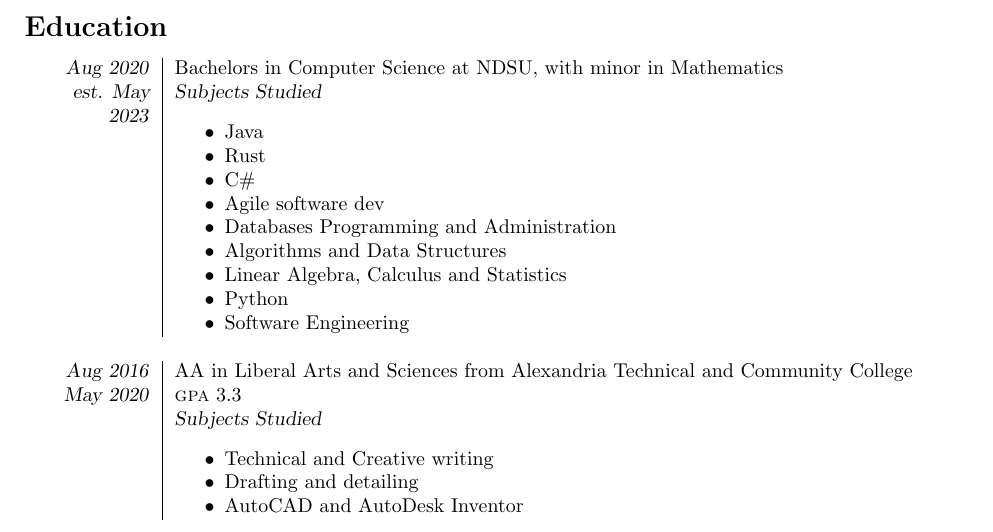
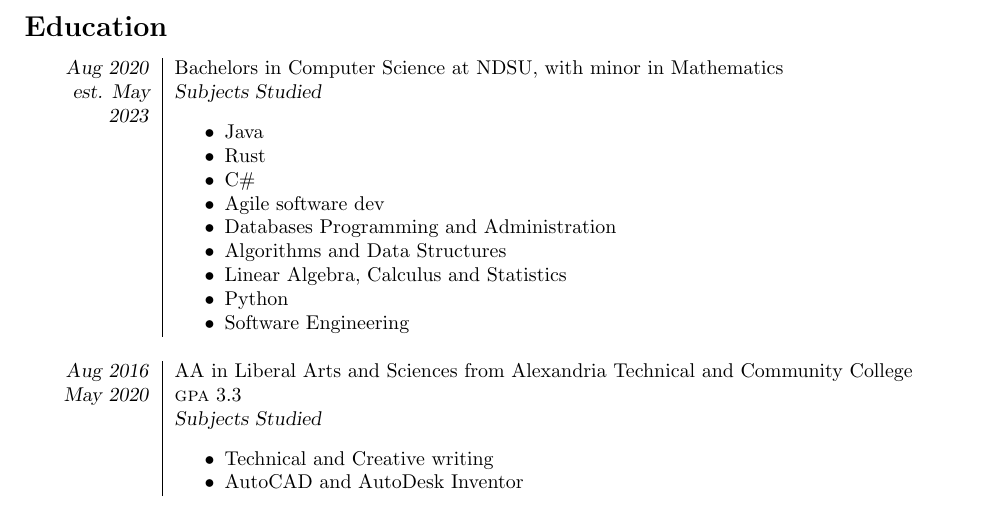
Before and after one commit to gabevenberg/resume, a LaTeX CV (resume.tex): part of page 1 of 3, cut so that both start at the same text. Compiled offline with pdfLaTeX.

Commit message:
misc cleanup

```diff
--- a/resume.tex
+++ b/resume.tex
@@ -62,7 +62,6 @@
 	&\textsl{Subjects Studied}
 	\begin{itemize}[noitemsep]
 		\item Technical and Creative writing
-		\item Drafting and detailing
 		\item AutoCAD and AutoDesk Inventor
 	\end{itemize}
 	\end{tabular}
```
Also changed, not shown: resume.tex (2 more changed lines).
